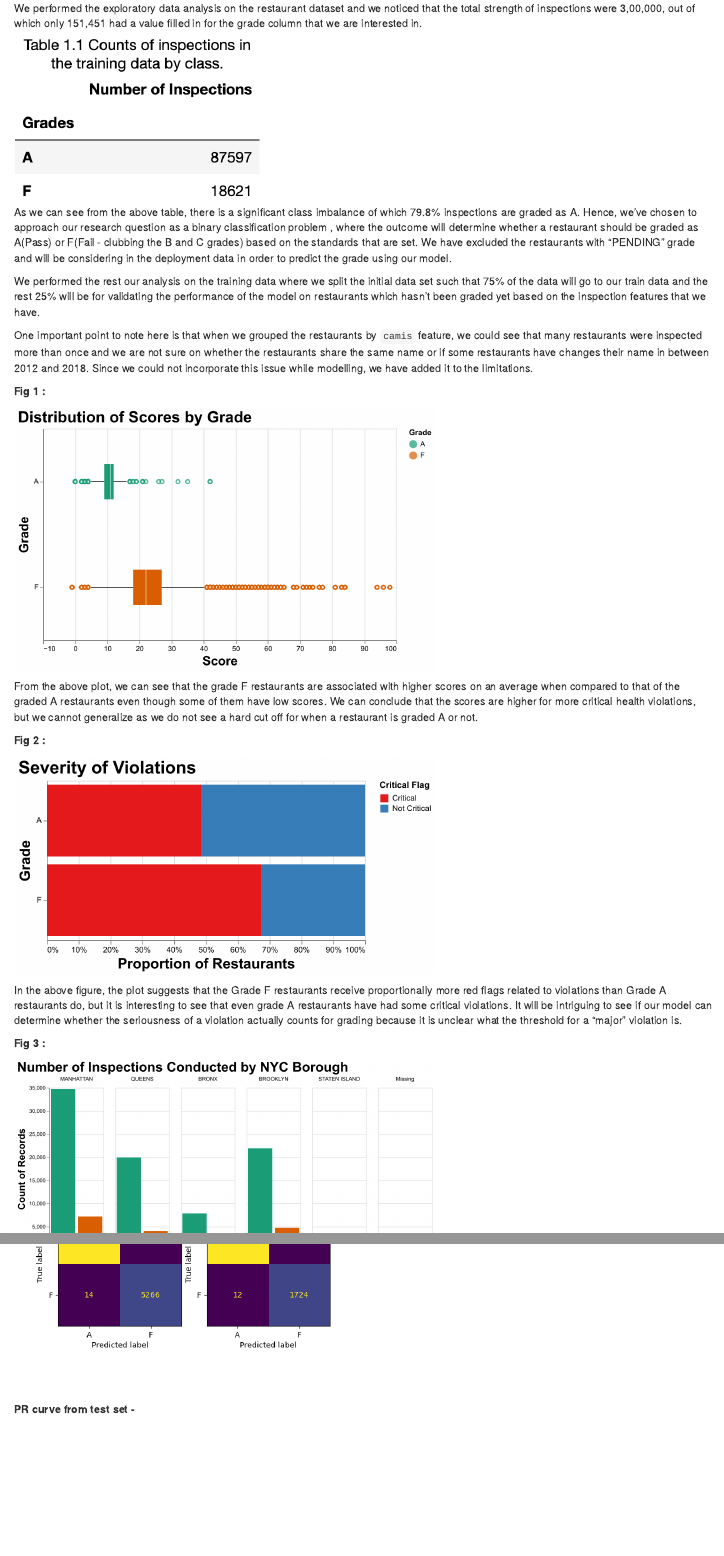
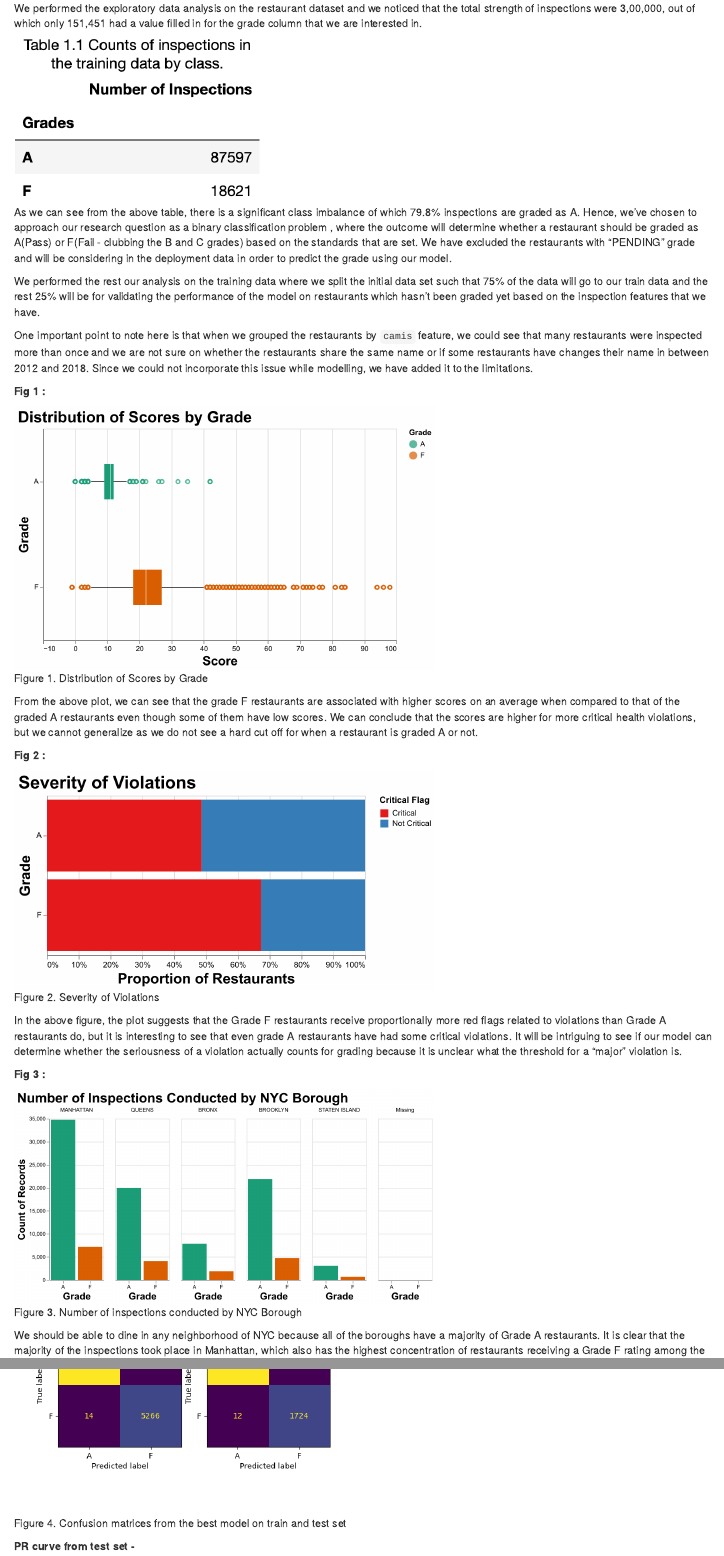
Before and after one commit to UBC-MDS/newyork_restaurant_grading, an R Markdown document (doc/ny_rest_report.Rmd): the page in a window 1100 px wide, from 1320 px down, and a second part further down, joined at a grey line. The pictures show the output file doc/ny_rest_report.html that the author committed with the source, opened offline.

Commit message:
added fig captions

````diff
--- a/doc/ny_rest_report.Rmd
+++ b/doc/ny_rest_report.Rmd
@@ -3,11 +3,11 @@ title: "Predicting the Grade of Restaurants in New York City"
 author: "Sneha Sunil"
 date: "2022-11-25"
 output:
+  pdf_document:
+    toc: yes
   html_document:
     toc: yes
     df_print: paged
-  pdf_document:
-    toc: yes
 bibliography: ny_rest_references.bib
 editor_options:
   markdown:
@@ -96,7 +96,7 @@ Since we could not incorporate this issue while modelling, we have added it to t
 
 **Fig 1 :**
 
-```{r out.width = '60%', out.height = '25%'}
+```{r out.width = '60%', out.height = '25%', fig.cap = "Figure 1. Distribution of Scores by Grade"}
 knitr::include_graphics("../src/nyc_rest_eda_script_visuals/score_boxplot.png")
 ```
 
@@ -106,7 +106,7 @@ We can conclude that the scores are higher for more critical health violations,
 
 **Fig 2 :**
 
-```{r out.width = '60%', out.height = '25%'}
+```{r out.width = '60%', out.height = '25%', fig.cap = "Figure 2. Severity of Violations"}
 knitr::include_graphics("../src/nyc_rest_eda_script_visuals/critical_flag_stacked.png")
 ```
 
@@ -117,7 +117,7 @@ It will be intriguing to see if our model can determine whether the seriousness
 
 **Fig 3 :**
 
-```{r out.width = '60%', out.height = '25%'}
+```{r out.width = '60%', out.height = '25%', fig.cap = "Figure 3. Number of inspections conducted by NYC Borough"}
 knitr::include_graphics("../src/nyc_rest_eda_script_visuals/borough_bars.png")
 ```
 
@@ -184,7 +184,7 @@ knitr::include_graphics("../results/test_classification_report.png")
 
 **Confusion matrices from the best model on train and test set**
 
-```{r out.width = '50%', out.height = '30%'}
+```{r out.width = '50%', out.height = '30%', fig.cap = "Figure 4. Confusion matrices from the best model on train and test set"}
 knitr::include_graphics("../results/confusion_matrices.png")
 ```
 
````
Also changed, not shown: doc/ny_rest_report.html, doc/ny_rest_report.pdf, doc/ny_rest_report.Rmd (4 more changed lines).
